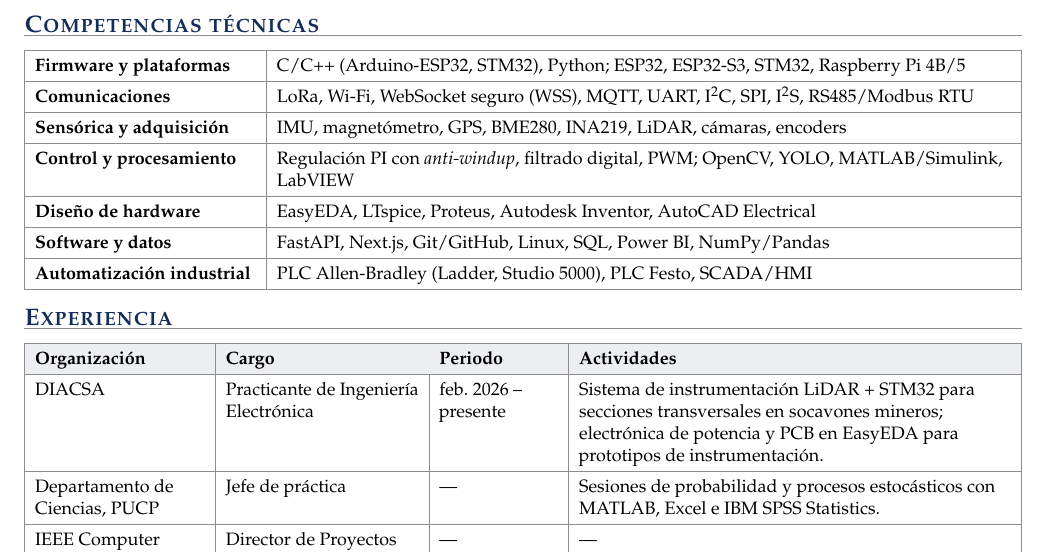
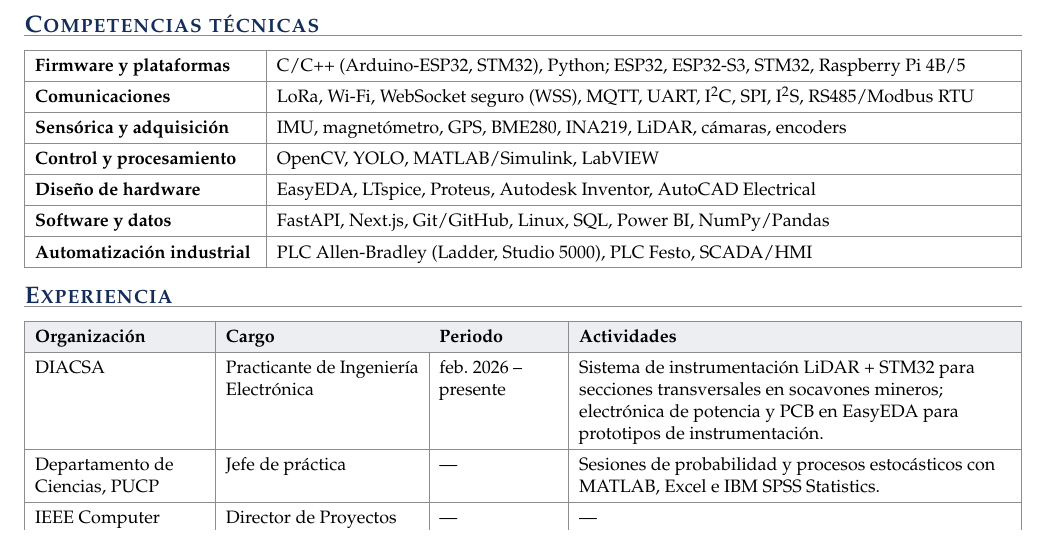
Before and after one commit to RodrigoYupanqui/RodrigoYupanqui, a LaTeX document (portfolio/portafolio.tex): part of page 1 of 4, cut so that both start at the same text. Compiled offline with pdfLaTeX.

Commit message:
Trim control and processing skills row
Co-Authored-By: Claude Opus 5.5 <noreply@anthropic.com>
Claude-Session: https://claude.ai/code/session_018DBtrhZk2aMErYMy4wBA1K

```diff
--- a/portfolio/portafolio.tex
+++ b/portfolio/portafolio.tex
@@ -101,7 +101,7 @@ Comunicaciones & LoRa, Wi-Fi, WebSocket seguro (WSS), MQTT, UART, I\textsuperscr
 \hline
 Sensórica y adquisición & IMU, magnetómetro, GPS, BME280, INA219, LiDAR, cámaras, encoders\\
 \hline
-Control y procesamiento & Regulación PI con \emph{anti-windup}, filtrado digital, PWM; OpenCV, YOLO, MATLAB/Simulink, LabVIEW\\
+Control y procesamiento & OpenCV, YOLO, MATLAB/Simulink, LabVIEW\\
 \hline
 Diseño de hardware & EasyEDA, LTspice, Proteus, Autodesk Inventor, AutoCAD Electrical\\
 \hline
```
Also changed, not shown: portfolio/Portafolio_Rodrigo_Yupanqui.pdf.
